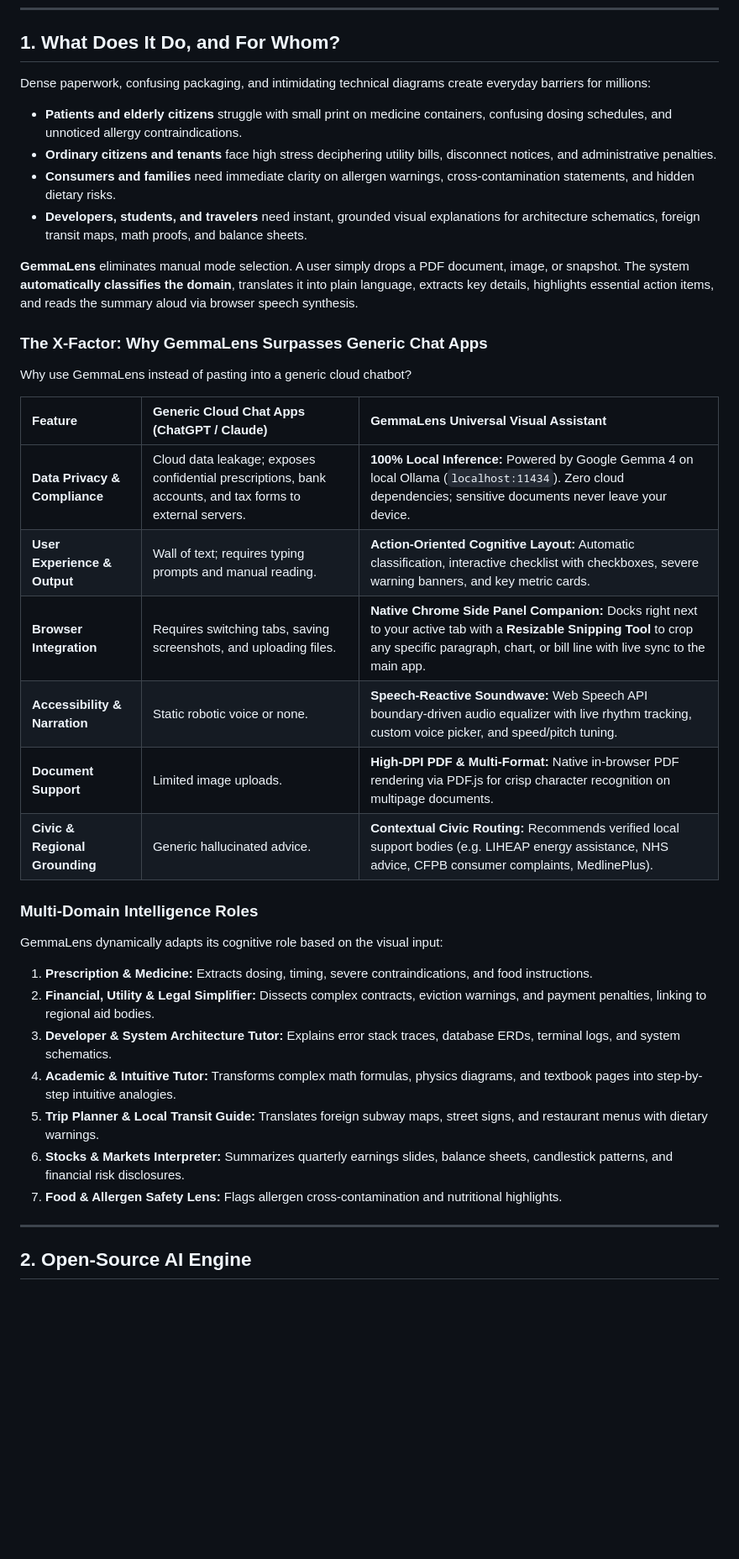
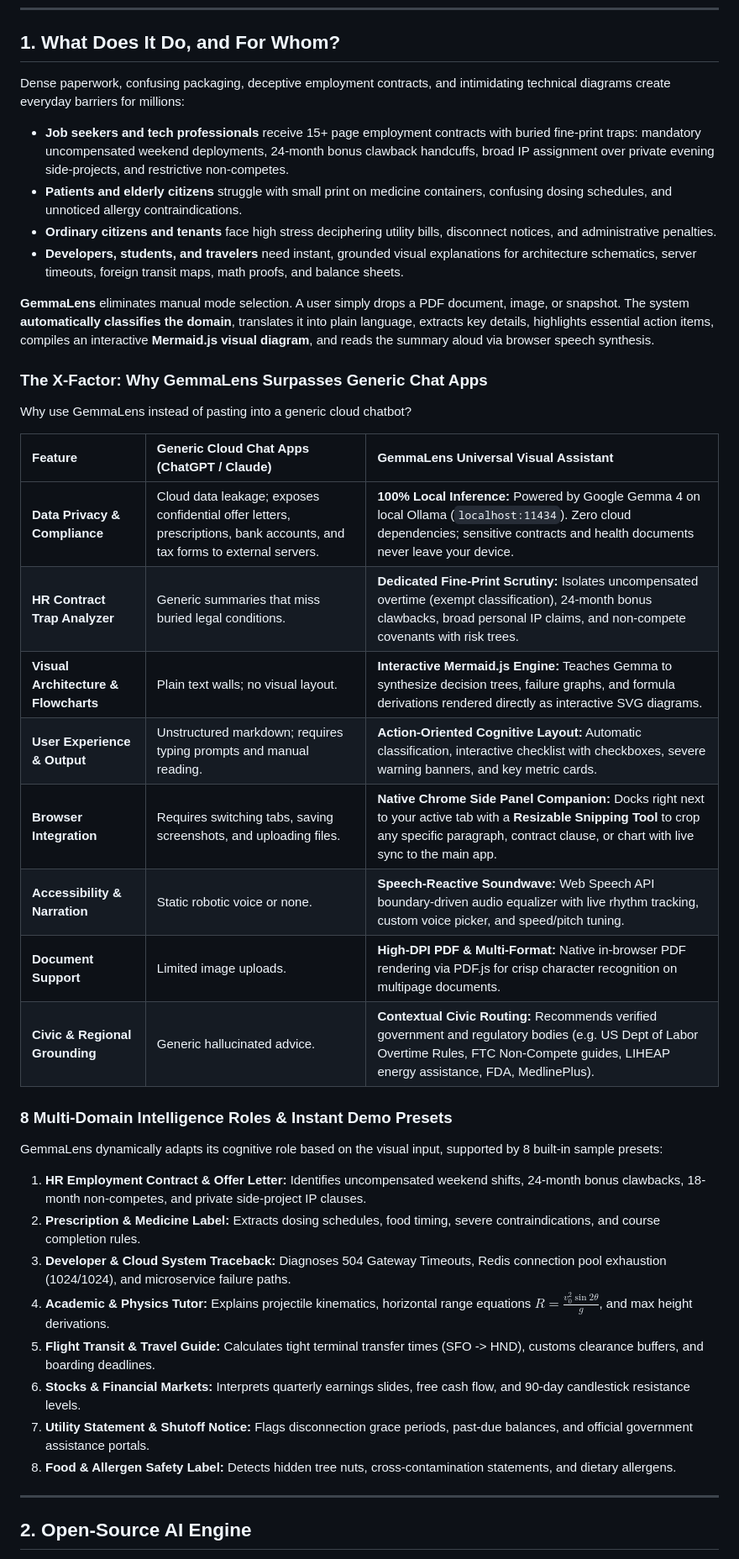
Before and after one commit to Carbon-7/HacktoberFest-26, a Markdown page: README.md, the part around one of its changes. Shown at 84% size. Rendered like a GitHub page; blank space fills up the shorter version.

Commit message:
feat: add HR contract trap analyser, 8 domain presets, Mermaid diagrams & fix extension Q&A

```diff
--- a/README.md
+++ b/README.md
@@ -20,35 +20,38 @@ An open-source, local-first multimodal assistant powered by Google Gemma 4 (7.5B
 
 ## 1. What Does It Do, and For Whom?
 
-Dense paperwork, confusing packaging, and intimidating technical diagrams create everyday barriers for millions:
+Dense paperwork, confusing packaging, deceptive employment contracts, and intimidating technical diagrams create everyday barriers for millions:
+* **Job seekers and tech professionals** receive 15+ page employment contracts with buried fine-print traps: mandatory uncompensated weekend deployments, 24-month bonus clawback handcuffs, broad IP assignment over private evening side-projects, and restrictive non-competes.
 * **Patients and elderly citizens** struggle with small print on medicine containers, confusing dosing schedules, and unnoticed allergy contraindications.
 * **Ordinary citizens and tenants** face high stress deciphering utility bills, disconnect notices, and administrative penalties.
-* **Consumers and families** need immediate clarity on allergen warnings, cross-contamination statements, and hidden dietary risks.
-* **Developers, students, and travelers** need instant, grounded visual explanations for architecture schematics, foreign transit maps, math proofs, and balance sheets.
+* **Developers, students, and travelers** need instant, grounded visual explanations for architecture schematics, server timeouts, foreign transit maps, math proofs, and balance sheets.
 
-**GemmaLens** eliminates manual mode selection. A user simply drops a PDF document, image, or snapshot. The system **automatically classifies the domain**, translates it into plain language, extracts key details, highlights essential action items, and reads the summary aloud via browser speech synthesis.
+**GemmaLens** eliminates manual mode selection. A user simply drops a PDF document, image, or snapshot. The system **automatically classifies the domain**, translates it into plain language, extracts key details, highlights essential action items, compiles an interactive **Mermaid.js visual diagram**, and reads the summary aloud via browser speech synthesis.
 
 ### The X-Factor: Why GemmaLens Surpasses Generic Chat Apps
 Why use GemmaLens instead of pasting into a generic cloud chatbot?
 
 | Feature | Generic Cloud Chat Apps (ChatGPT / Claude) | GemmaLens Universal Visual Assistant |
 | :--- | :--- | :--- |
-| **Data Privacy & Compliance** | Cloud data leakage; exposes confidential prescriptions, bank accounts, and tax forms to external servers. | **100% Local Inference:** Powered by Google Gemma 4 on local Ollama (`localhost:11434`). Zero cloud dependencies; sensitive documents never leave your device. |
-| **User Experience & Output** | Wall of text; requires typing prompts and manual reading. | **Action-Oriented Cognitive Layout:** Automatic classification, interactive checklist with checkboxes, severe warning banners, and key metric cards. |
-| **Browser Integration** | Requires switching tabs, saving screenshots, and uploading files. | **Native Chrome Side Panel Companion:** Docks right next to your active tab with a **Resizable Snipping Tool** to crop any specific paragraph, chart, or bill line with live sync to the main app. |
+| **Data Privacy & Compliance** | Cloud data leakage; exposes confidential offer letters, prescriptions, bank accounts, and tax forms to external servers. | **100% Local Inference:** Powered by Google Gemma 4 on local Ollama (`localhost:11434`). Zero cloud dependencies; sensitive contracts and health documents never leave your device. |
+| **HR Contract Trap Analyzer** | Generic summaries that miss buried legal conditions. | **Dedicated Fine-Print Scrutiny:** Isolates uncompensated overtime (exempt classification), 24-month bonus clawbacks, broad personal IP claims, and non-compete covenants with risk trees. |
+| **Visual Architecture & Flowcharts** | Plain text walls; no visual layout. | **Interactive Mermaid.js Engine:** Teaches Gemma to synthesize decision trees, failure graphs, and formula derivations rendered directly as interactive SVG diagrams. |
+| **User Experience & Output** | Unstructured markdown; requires typing prompts and manual reading. | **Action-Oriented Cognitive Layout:** Automatic classification, interactive checklist with checkboxes, severe warning banners, and key metric cards. |
+| **Browser Integration** | Requires switching tabs, saving screenshots, and uploading files. | **Native Chrome Side Panel Companion:** Docks right next to your active tab with a **Resizable Snipping Tool** to crop any specific paragraph, contract clause, or chart with live sync to the main app. |
 | **Accessibility & Narration** | Static robotic voice or none. | **Speech-Reactive Soundwave:** Web Speech API boundary-driven audio equalizer with live rhythm tracking, custom voice picker, and speed/pitch tuning. |
 | **Document Support** | Limited image uploads. | **High-DPI PDF & Multi-Format:** Native in-browser PDF rendering via PDF.js for crisp character recognition on multipage documents. |
-| **Civic & Regional Grounding** | Generic hallucinated advice. | **Contextual Civic Routing:** Recommends verified local support bodies (e.g. LIHEAP energy assistance, NHS advice, CFPB consumer complaints, MedlinePlus). |
+| **Civic & Regional Grounding** | Generic hallucinated advice. | **Contextual Civic Routing:** Recommends verified government and regulatory bodies (e.g. US Dept of Labor Overtime Rules, FTC Non-Compete guides, LIHEAP energy assistance, FDA, MedlinePlus). |
 
-### Multi-Domain Intelligence Roles
-GemmaLens dynamically adapts its cognitive role based on the visual input:
-1. **Prescription & Medicine:** Extracts dosing, timing, severe contraindications, and food instructions.
-2. **Financial, Utility & Legal Simplifier:** Dissects complex contracts, eviction warnings, and payment penalties, linking to regional aid bodies.
-3. **Developer & System Architecture Tutor:** Explains error stack traces, database ERDs, terminal logs, and system schematics.
-4. **Academic & Intuitive Tutor:** Transforms complex math formulas, physics diagrams, and textbook pages into step-by-step intuitive analogies.
-5. **Trip Planner & Local Transit Guide:** Translates foreign subway maps, street signs, and restaurant menus with dietary warnings.
-6. **Stocks & Markets Interpreter:** Summarizes quarterly earnings slides, balance sheets, candlestick patterns, and financial risk disclosures.
-7. **Food & Allergen Safety Lens:** Flags allergen cross-contamination and nutritional highlights.
+### 8 Multi-Domain Intelligence Roles & Instant Demo Presets
+GemmaLens dynamically adapts its cognitive role based on the visual input, supported by 8 built-in sample presets:
+1. **HR Employment Contract & Offer Letter:** Identifies uncompensated weekend shifts, 24-month bonus clawbacks, 18-month non-competes, and private side-project IP clauses.
+2. **Prescription & Medicine Label:** Extracts dosing schedules, food timing, severe contraindications, and course completion rules.
+3. **Developer & Cloud System Traceback:** Diagnoses 504 Gateway Timeouts, Redis connection pool exhaustion (1024/1024), and microservice failure paths.
+4. **Academic & Physics Tutor:** Explains projectile kinematics, horizontal range equations $R = \frac{v_0^2 \sin 2\theta}{g}$, and max height derivations.
+5. **Flight Transit & Travel Guide:** Calculates tight terminal transfer times (SFO -> HND), customs clearance buffers, and boarding deadlines.
+6. **Stocks & Financial Markets:** Interprets quarterly earnings slides, free cash flow, and 90-day candlestick resistance levels.
+7. **Utility Statement & Shutoff Notice:** Flags disconnection grace periods, past-due balances, and official government assistance portals.
+8. **Food & Allergen Safety Label:** Detects hidden tree nuts, cross-contamination statements, and dietary allergens.
 
 ---
 
```
Also changed, not shown: other parts of README.md (+4 -2 lines), public/assets/presets/preset-code.png (added), public/assets/presets/preset-contract.png (added), public/assets/presets/preset-stocks.png (added), public/assets/presets/preset-transit.png (added), public/assets/presets/preset-tutor.png (added), 9 other files.
